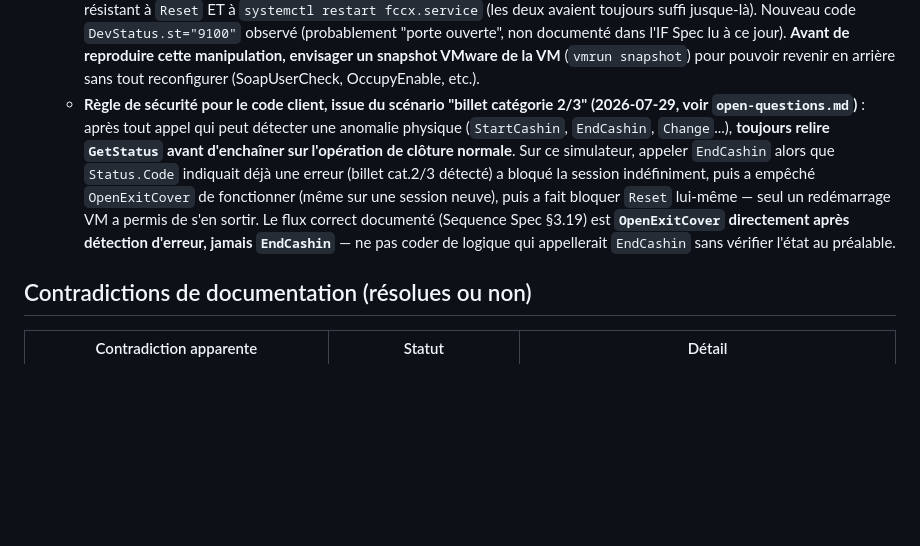
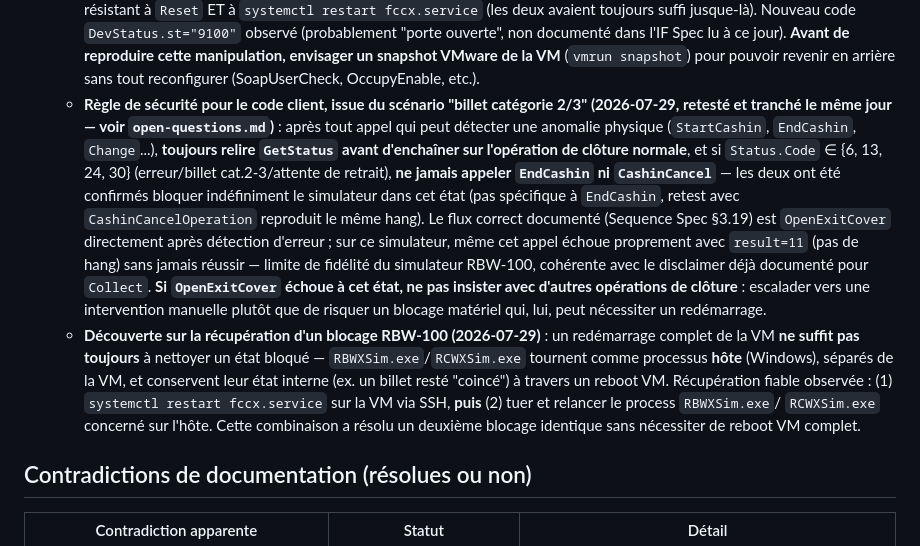
Before and after one commit to riadh0707/glory, a Markdown page: docs/development-notes.md, the part around the change. GitHub-like rendering; blank space fills up the shorter version.

```diff
--- a/docs/development-notes.md
+++ b/docs/development-notes.md
@@ -137,18 +137,32 @@ voir **[open-questions.md](open-questions.md)** — non dupliquée ici.
       (`vmrun snapshot`) pour pouvoir revenir en arrière sans tout
       reconfigurer (SoapUserCheck, OccupyEnable, etc.).
     - **Règle de sécurité pour le code client, issue du scénario "billet
-      catégorie 2/3" (2026-07-29, voir `open-questions.md`)** : après tout
-      appel qui peut détecter une anomalie physique (`StartCashin`,
-      `EndCashin`, `Change`...), **toujours relire `GetStatus` avant
-      d'enchaîner sur l'opération de clôture normale**. Sur ce simulateur,
-      appeler `EndCashin` alors que `Status.Code` indiquait déjà une erreur
-      (billet cat.2/3 détecté) a bloqué la session indéfiniment, puis a
-      empêché `OpenExitCover` de fonctionner (même sur une session neuve),
-      puis a fait bloquer `Reset` lui-même — seul un redémarrage VM a permis
-      de s'en sortir. Le flux correct documenté (Sequence Spec §3.19) est
-      **`OpenExitCover` directement après détection d'erreur, jamais
-      `EndCashin`** — ne pas coder de logique qui appellerait `EndCashin`
-      sans vérifier l'état au préalable.
+      catégorie 2/3" (2026-07-29, retesté et tranché le même jour — voir
+      `open-questions.md`)** : après tout appel qui peut détecter une
+      anomalie physique (`StartCashin`, `EndCashin`, `Change`...), **toujours
+      relire `GetStatus` avant d'enchaîner sur l'opération de clôture
+      normale**, et si `Status.Code` ∈ {6, 13, 24, 30} (erreur/billet
+      cat.2-3/attente de retrait), **ne jamais appeler `EndCashin` ni
+      `CashinCancel`** — les deux ont été confirmés bloquer indéfiniment le
+      simulateur dans cet état (pas spécifique à `EndCashin`, retest avec
+      `CashinCancelOperation` reproduit le même hang). Le flux correct
+      documenté (Sequence Spec §3.19) est `OpenExitCover` directement après
+      détection d'erreur ; sur ce simulateur, même cet appel échoue
+      proprement avec `result=11` (pas de hang) sans jamais réussir — limite
+      de fidélité du simulateur RBW-100, cohérente avec le disclaimer déjà
+      documenté pour `Collect`. **Si `OpenExitCover` échoue à cet état, ne
+      pas insister avec d'autres opérations de clôture** : escalader vers une
+      intervention manuelle plutôt que de risquer un blocage matériel qui,
+      lui, peut nécessiter un redémarrage.
+    - **Découverte sur la récupération d'un blocage RBW-100 (2026-07-29)** :
+      un redémarrage complet de la VM **ne suffit pas toujours** à nettoyer
+      un état bloqué — `RBWXSim.exe`/`RCWXSim.exe` tournent comme processus
+      **hôte** (Windows), séparés de la VM, et conservent leur état interne
+      (ex. un billet resté "coincé") à travers un reboot VM. Récupération
+      fiable observée : (1) `systemctl restart fccx.service` sur la VM via
+      SSH, **puis** (2) tuer et relancer le process `RBWXSim.exe`/
+      `RCWXSim.exe` concerné sur l'hôte. Cette combinaison a résolu un
+      deuxième blocage identique sans nécessiter de reboot VM complet.
 
 ## Contradictions de documentation (résolues ou non)
 
```
Also changed, not shown: docs/open-questions.md (+56 -41 lines), docs/soap-operations.md (+2 -2 lines).
